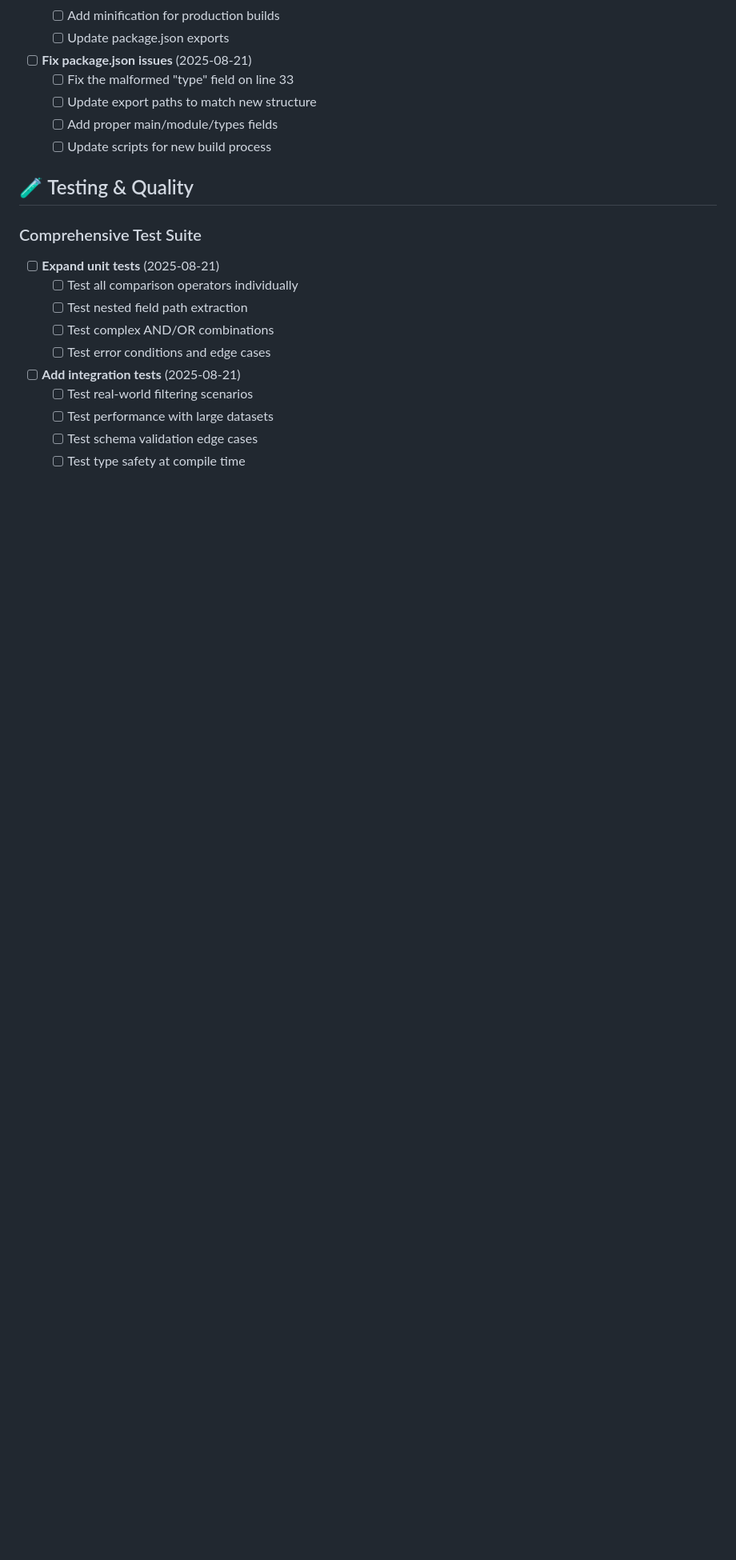
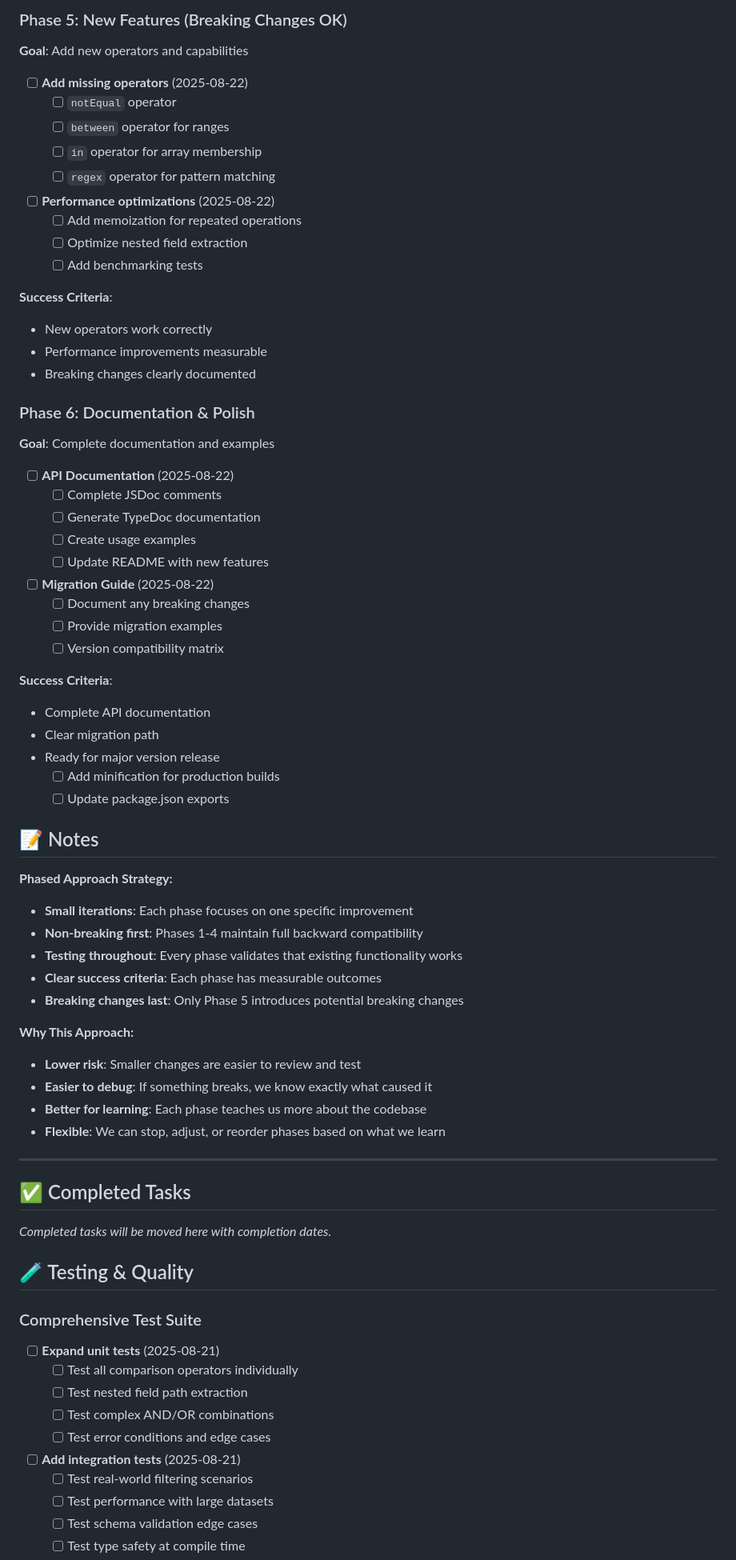
Before and after one commit to talkohavy/filters, a Markdown page: TASKS.md, the part around the change printed below. Shown: that part at 80% size. GitHub-like rendering; blank space fills up the shorter version.

```diff
--- a/TASKS.md
+++ b/TASKS.md
@@ -51,11 +87,69 @@
+### Phase 5: New Features (Breaking Changes OK)
+
+**Goal**: Add new operators and capabilities
+
+- [ ] **Add missing operators** (2025-08-22)
+  - [ ] `notEqual` operator
+  - [ ] `between` operator for ranges
+  - [ ] `in` operator for array membership
+  - [ ] `regex` operator for pattern matching
+
+- [ ] **Performance optimizations** (2025-08-22)
+  - [ ] Add memoization for repeated operations
+  - [ ] Optimize nested field extraction
+  - [ ] Add benchmarking tests
+
+**Success Criteria**:
+
+- New operators work correctly
+- Performance improvements measurable
+- Breaking changes clearly documented
+
+### Phase 6: Documentation & Polish
+
+**Goal**: Complete documentation and examples
+
+- [ ] **API Documentation** (2025-08-22)
+  - [ ] Complete JSDoc comments
+  - [ ] Generate TypeDoc documentation
+  - [ ] Create usage examples
+  - [ ] Update README with new features
+
+- [ ] **Migration Guide** (2025-08-22)
+  - [ ] Document any breaking changes
+  - [ ] Provide migration examples
+  - [ ] Version compatibility matrix
+
+**Success Criteria**:
+
+- Complete API documentation
+- Clear migration path
+- Ready for major version release
   - [ ] Add minification for production builds
   - [ ] Update package.json exports
 
-- [ ] **Fix package.json issues** (2025-08-21)
-  - [ ] Fix the malformed "type" field on line 33
-  - [ ] Update export paths to match new structure
-  - [ ] Add proper main/module/types fields
-  - [ ] Update scripts for new build process
+## 📝 Notes
+
+**Phased Approach Strategy:**
+
+- **Small iterations**: Each phase focuses on one specific improvement
+- **Non-breaking first**: Phases 1-4 maintain full backward compatibility
+- **Testing throughout**: Every phase validates that existing functionality works
+- **Clear success criteria**: Each phase has measurable outcomes
+- **Breaking changes last**: Only Phase 5 introduces potential breaking changes
+
+**Why This Approach:**
+
+- **Lower risk**: Smaller changes are easier to review and test
+- **Easier to debug**: If something breaks, we know exactly what caused it
+- **Better for learning**: Each phase teaches us more about the codebase
+- **Flexible**: We can stop, adjust, or reorder phases based on what we learn
+
+---
+
+## ✅ Completed Tasks
+
+_Completed tasks will be moved here with completion dates._
 
 ## 🧪 Testing & Quality
 
```
Also changed, not shown: other parts of TASKS.md (+72 -36 lines).
